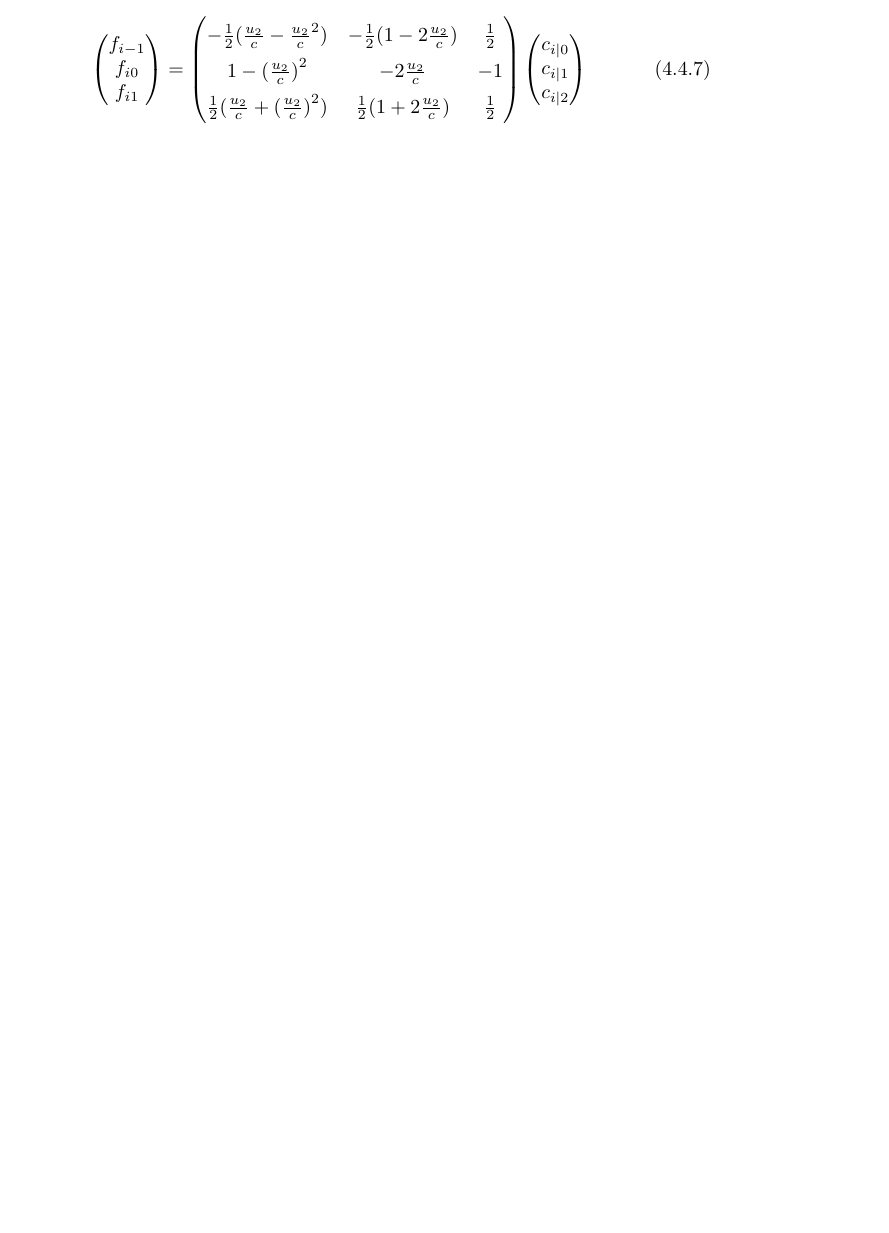
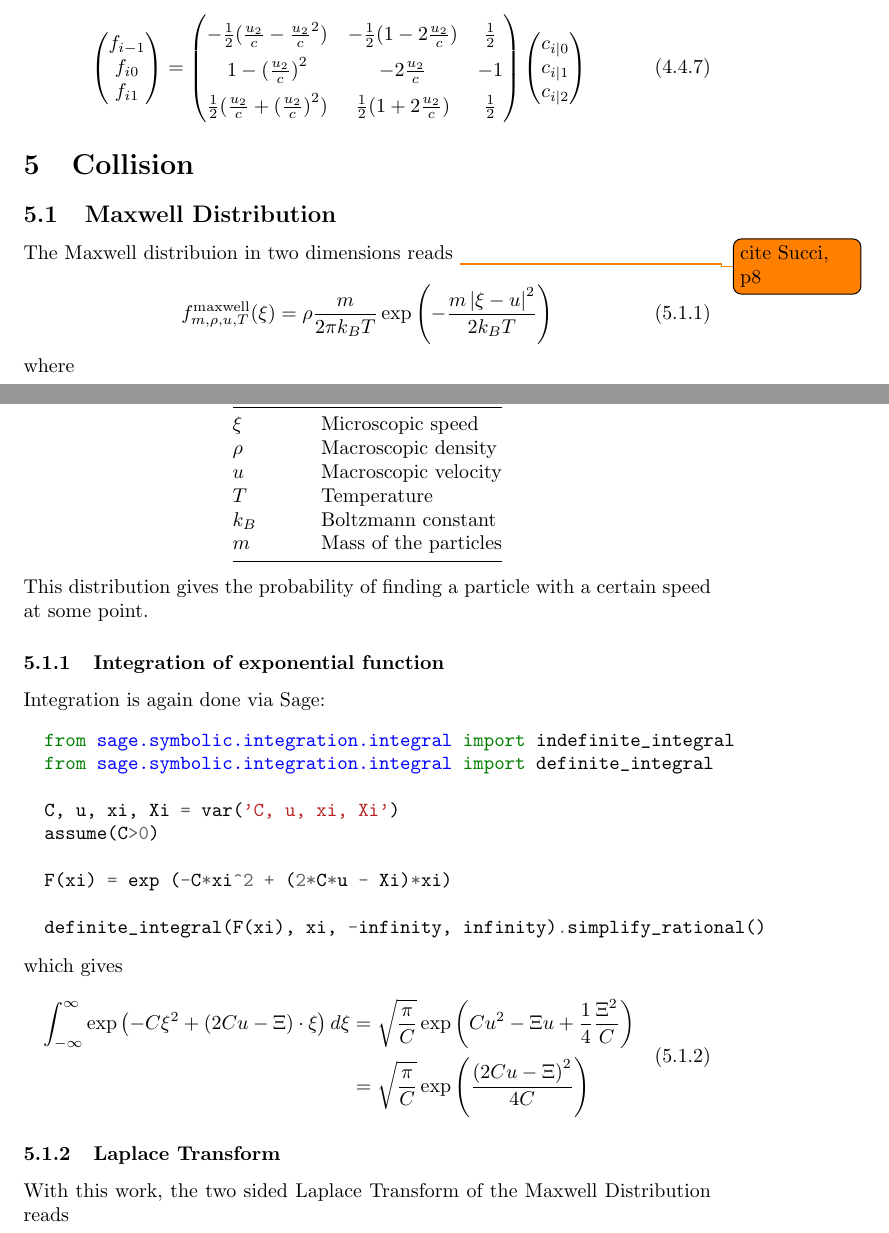
Before and after one commit to FlorianRohm/masters_thesis, a LaTeX document (papers/Geier2015507/notes.tex): part of page 14 of 18 before the commit and two parts of pages 14 and 15 of 19 after it, the two joined at a grey line, cut so that both start at the same text, the shorter picture padded with empty space. Compiled offline with pdfLaTeX.

Commit message:
Start of collision

```diff
--- a/papers/Geier2015507/notes.tex
+++ b/papers/Geier2015507/notes.tex
@@ -659,3 +659,59 @@ and~\eqref{eq:fast forward c_i pipe beta matrix} analogously
       c_{i|2}
     \end{pmatrix}
 \end{equation}
+
+\section{Collision}
+\label{sec:Collision}
+
+\subsection{Maxwell Distribution}
+\label{sub:Maxwell Distribution}
+The Maxwell distribuion in two dimensions reads \todo{cite Succi, p8}
+
+\begin{equation}
+  \label{eq:maxwell distribution raw}
+  f_{m, \rho, u, T}^{\text{maxwell}}(\xi) = \rho \frac{m}{2\pi k_B T} \exp \left( - \frac{m\abs{\xi-u}^2}{2 k_B T}\right)
+\end{equation}
+where
+\begin{center}
+  \begin{tabular}{@{}ll@{}}
+    \toprule
+    Symbol & Quantity  \\
+    \midrule
+    $\xi$  & Microscopic speed  \\
+    $\rho$ & Macroscopic density     \\
+    $u$    & Macroscopic velocity   \\
+    $T$    & Temperature   \\
+    $k_B$  & Boltzmann constant \\
+    $m$    & Mass of the particles   \\
+    \bottomrule
+  \end{tabular}
+\end{center}
+This distribution gives the probability of finding a particle with a certain speed at some point.
+\subsubsection{Integration of exponential function}
+\label{subs:Integration of exponential function}
+
+Integration is again done via Sage:
+\begin{minted}{python}
+  from sage.symbolic.integration.integral import indefinite_integral
+  from sage.symbolic.integration.integral import definite_integral
+
+  C, u, xi, Xi = var('C, u, xi, Xi')
+  assume(C>0)
+
+  F(xi) = exp (-C*xi^2 + (2*C*u - Xi)*xi)
+
+  definite_integral(F(xi), xi, -infinity, infinity).simplify_rational()
+\end{minted}
+which gives
+\begin{equation}
+  \label{eq:integrate exponential sage}
+  \begin{aligned}
+    \int_{-\infty}^{\infty} \exp \left(-C \xi^2 + (2Cu - \Xi)\cdot\xi \right) d\xi
+    & = \sqrt{\frac{\pi}{C}}\exp \left(Cu^2 - \Xi u + \frac{1}{4} \frac{\Xi^2}{C}\right) \\
+    & = \sqrt{\frac{\pi}{C}}\exp \left( \frac{{(2Cu-\Xi)}^2}{4C}\right)
+  \end{aligned}
+\end{equation}
+
+\subsubsection{Laplace Transform}
+\label{subs:Laplace Transform}
+With this work, the two sided Laplace Transform of the Maxwell Distribution reads
```
Also changed, not shown: papers/Geier2015507/notes.tex (30 more changed lines).
